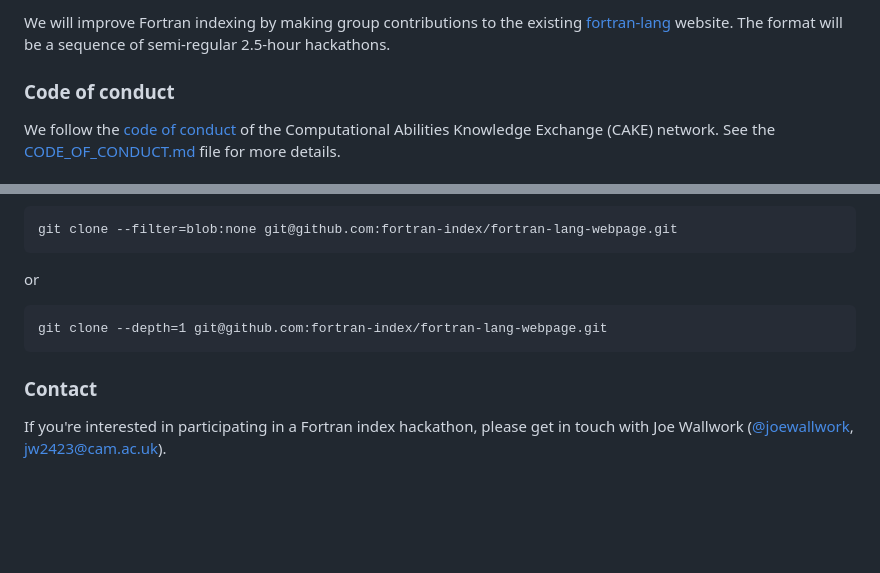
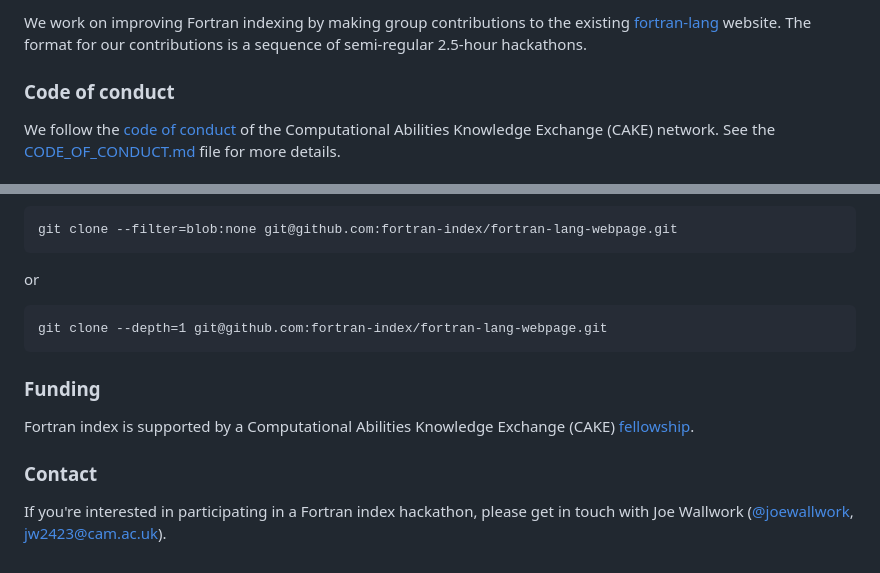
Before and after one commit to fortran-index/fortran-index, a Markdown page: README.md, 2 parts joined by grey strips. GitHub-like rendering; blank space fills up the shorter version.

Commit message:
Better use of hyperlinks in README; general sprucing

````diff
--- a/README.md
+++ b/README.md
@@ -8,7 +8,7 @@ documentation, training materials... and anything else Fortran-related.
 
-We will improve Fortran indexing by making group contributions to the existing
-[fortran-lang](https://fortran-lang.org/) website. The format will be a sequence
-of semi-regular 2.5-hour hackathons.
+We work on improving Fortran indexing by making group contributions to the
+existing [fortran-lang][fortran-lang] website. The format for our contributions
+is a sequence of semi-regular 2.5-hour hackathons.
 
 ### Code of conduct
 
@@ -47,6 +47,11 @@ or
 git clone --depth=1 git@github.com:fortran-index/fortran-lang-webpage.git
 ```
 
+### Funding
+
+Fortran index is supported by a Computational Abilities Knowledge Exchange
+(CAKE) [fellowship][fellowship].
+
 ### Contact
 
 If you're interested in participating in a Fortran index hackathon, please get
````
Also changed, not shown: other parts of README.md (+11 -7 lines).
